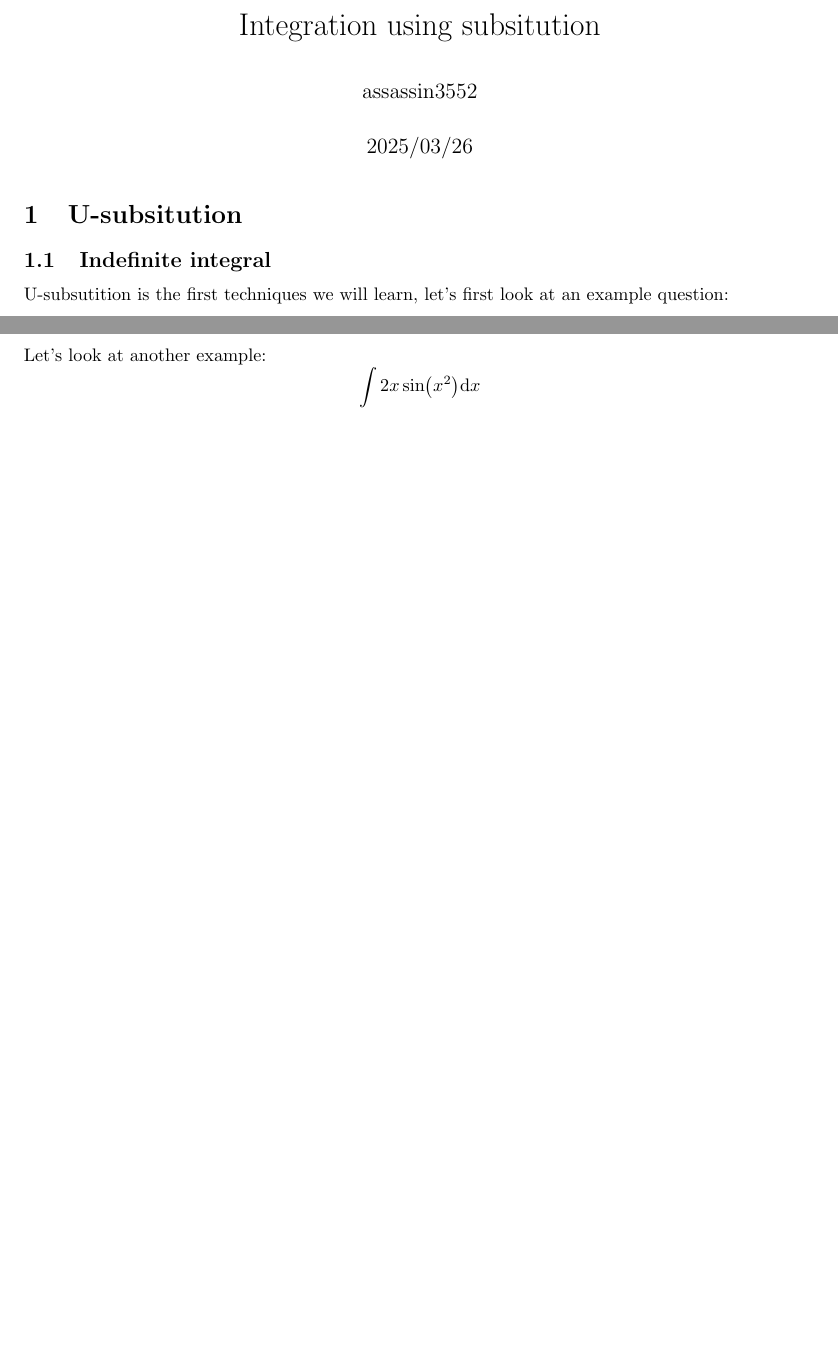
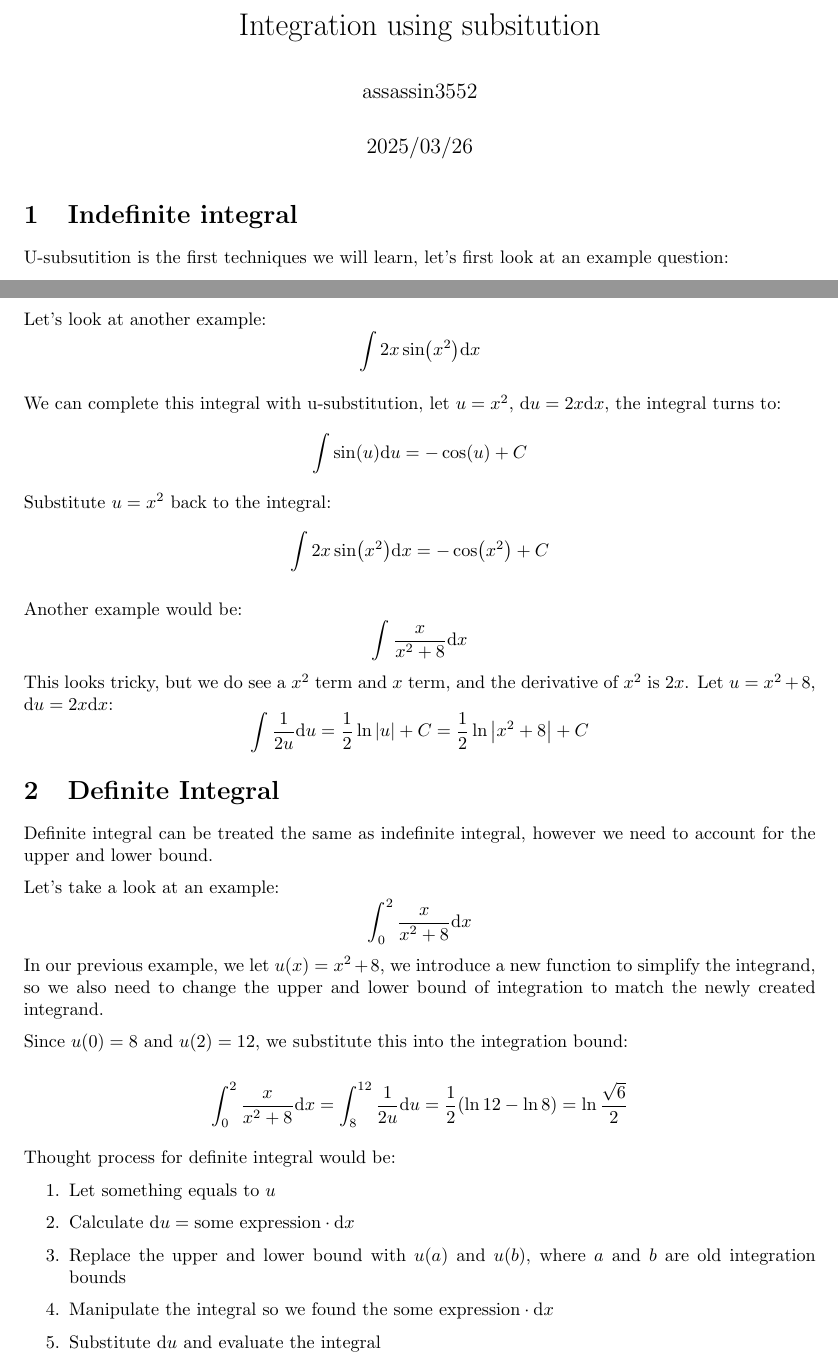
Before and after one commit to QWERTY5744/latex, a LaTeX document (IntegrationTechniques/u-sub&trig-sub/Integration.tex): two parts of pages 1 and 2 of 2, joined at a grey line, cut so that both start at the same text, the shorter picture padded with empty space. Compiled offline with pdfLaTeX.

Commit message:
Finalize IntegrationTechniques.tex

```diff
--- a/IntegrationTechniques/u-sub&trig-sub/Integration.tex
+++ b/IntegrationTechniques/u-sub&trig-sub/Integration.tex
@@ -18,8 +18,7 @@
 \begin{document}
 \maketitle
 
-\section{U-subsitution}
-\subsection{Indefinite integral}
+\section{Indefinite integral}
 U-subsutition is the first techniques we will learn, let's first look at an example question:
 
 Evaluate
@@ -63,4 +62,48 @@ Let's look at another example:
 \[
 \int 2x \sin(x^2) \mathrm{d}x
 \]
+
+We can complete this integral with u-substitution, let $u=x^2$, $\mathrm{d}u = 2x \mathrm{d}x$, the integral turns to:
+\[
+\int \sin(u)\mathrm{d}u = -\cos(u) + C
+\]
+Substitute $u = x^2$ back to the integral:
+\[
+\int 2x \sin(x^2)\mathrm{d}x = -\cos(x^2) + C
+\]
+
+Another example would be:
+\[
+\int \frac{x}{x^2+8}\mathrm{d}x
+\]
+This looks tricky, but we do see a $x^2$ term and $x$ term, and the derivative of $x^2$ is $2x$.
+Let $u = x^2+8$, $\mathrm{d}u = 2x \mathrm{d}x$:
+\[
+\int \frac{1}{2u} \mathrm{d}u = \frac{1}{2} \ln{\abs{u}} + C = \frac{1}{2} \ln{\abs{x^2+8}} + C
+\]
+
+\section{Definite Integral}
+Definite integral can be treated the same as indefinite integral, however we need to account for the upper and lower bound.
+
+Let's take a look at an example:
+\[
+\int_{0}^{2} \frac{x}{x^2+8}\mathrm{d}x
+\]
+In our previous example, we let $u(x) = x^2+8$, we introduce a new function to simplify the integrand,
+so we also need to change the upper and lower bound of integration to match the newly created integrand.
+
+Since $u(0) = 8$ and $u(2) = 12$, we substitute this into the integration bound:
+
+\[
+\int_{0}^{2} \frac{x}{x^2+8}\mathrm{d}x = \int_{8}^{12} \frac{1}{2u}\mathrm{d}u = \frac{1}{2} (\ln{12}-\ln{8}) = \ln{\frac{\sqrt{6}}{2}}
+\]
+
+Thought process for definite integral would be:
+\begin{enumerate}
+    \item Let something equals to $u$
+    \item Calculate $\mathrm{d}u = \text{some expression} \cdot \mathrm{d}x$
+    \item Replace the upper and lower bound with $u(a)$ and $u(b)$, where $a$ and $b$ are old integration bounds
+    \item Manipulate the integral so we found the $\text{some expression} \cdot \mathrm{d}x$
+    \item Substitute $\mathrm{d}u$ and evaluate the integral
+\end{enumerate}
 \end{document}
```
Also changed, not shown: IntegrationTechniques/u-sub&trig-sub/Integration.pdf, 3 other files.
